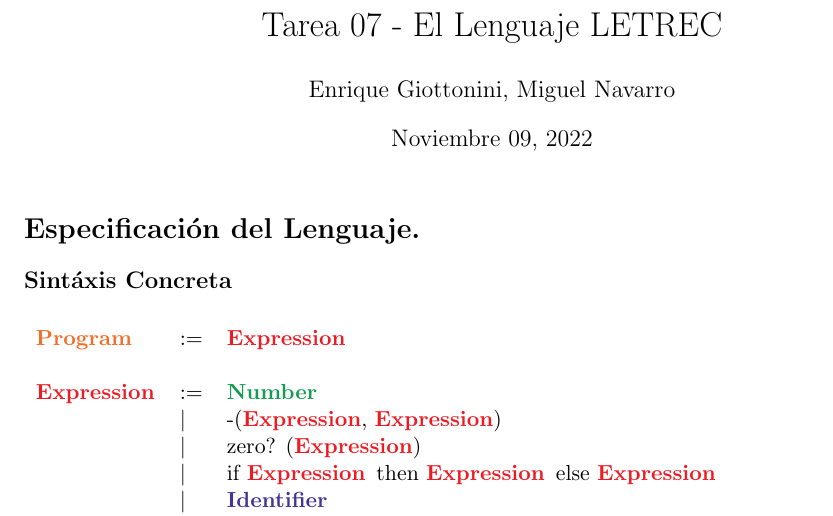
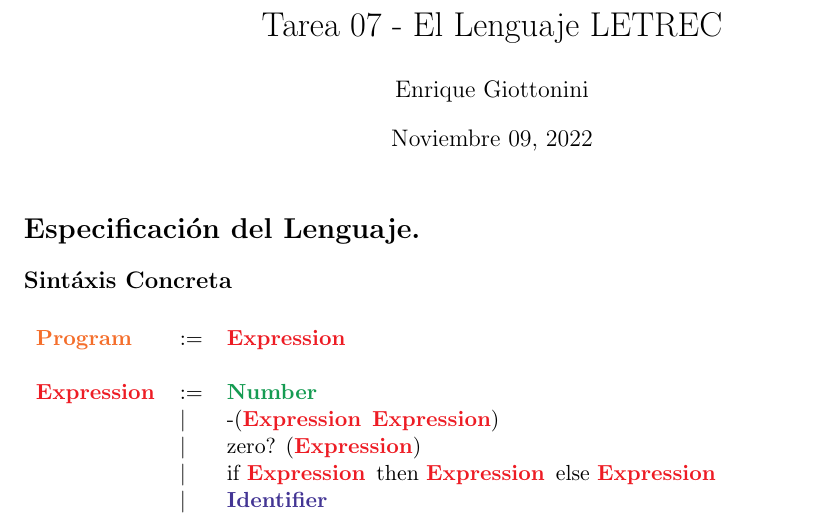
Before and after one commit to enriquegiottonini/Lenguajes-de-Programacion, a LaTeX problem sheet (tarea-07/spec.tex): part of page 1 of 3, cut so that both start at the same text. Compiled offline with pdfLaTeX.

```diff
--- a/tarea-07/spec.tex
+++ b/tarea-07/spec.tex
@@ -26,7 +26,7 @@
 \headsep=0.25in
 
 \title{ Tarea 07 - El Lenguaje LETREC}
-\author{ Enrique Giottonini, Miguel Navarro }
+\author{ Enrique Giottonini }
 \date{Noviembre 09, 2022}
 
 \begin{document}
@@ -38,7 +38,7 @@
 \begin{tabular}{lll}
 \Program    & :=  & \Expression \\ \\
 \Expression & :=  & \Number                                                           	\\
-            & $|$ & -(\Expression, \Expression)                                   		\\
+            & $|$ & -(\Expression \, \Expression)                                   		\\
             & $|$ & zero? (\Expression)                                          	 	\\
             & $|$ & if \Expression \, then \Expression \, else \Expression        		\\
             & $|$ & \Identifier                                                  		\\
```
Also changed, not shown: 1 other file.
